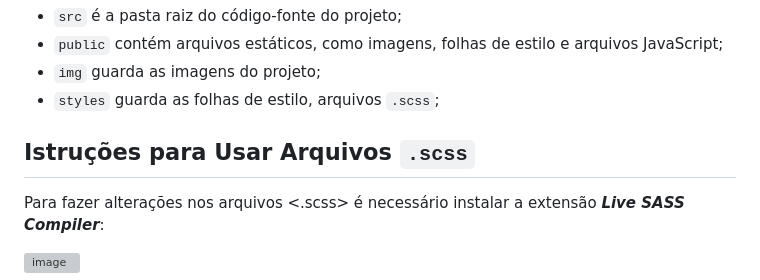
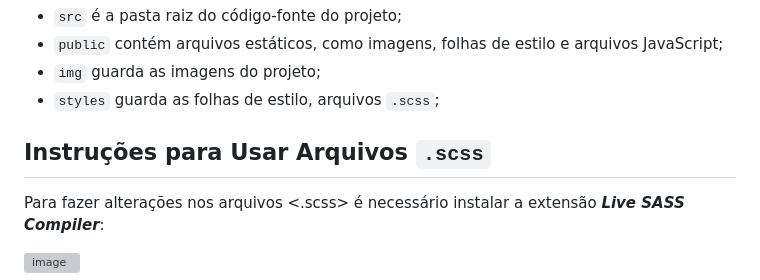
Before and after one commit to projeto-v3l0z/V3L0Z, a Markdown page: README.md, the part around the change. Rendered like a GitHub page; grey boxes are pictures that could not be loaded.

```diff
--- a/README.md
+++ b/README.md
@@ -15,7 +15,7 @@ Os arquivos estão organizados em pastas:
 * `img` guarda as imagens do projeto;
 * `styles` guarda as folhas de estilo, arquivos `.scss`;
 
-## Istruções para Usar Arquivos `.scss`
+## Instruções para Usar Arquivos `.scss`
 
 Para fazer alterações nos arquivos <.scss> é necessário instalar a extensão **_Live SASS Compiler_**:
 
```
